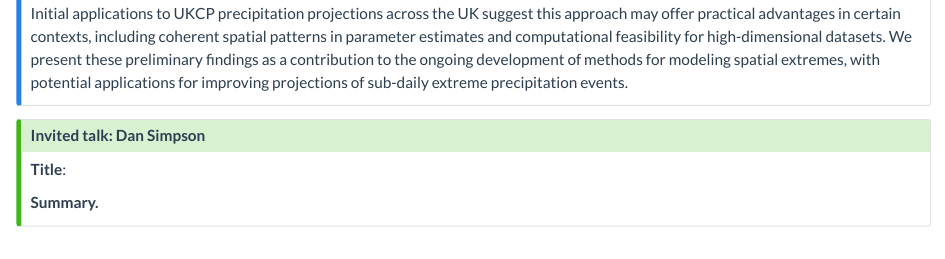
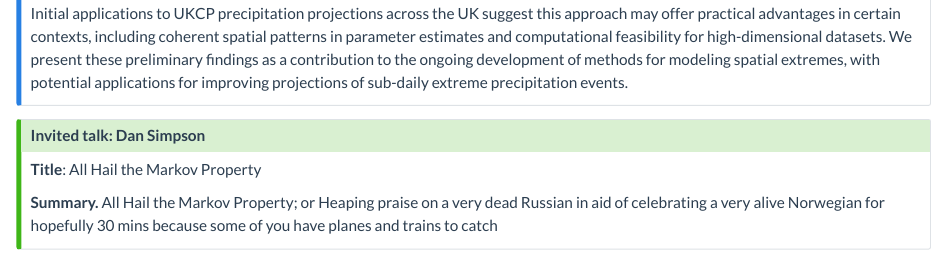
Before and after one commit to inla-workshop/INLA-PastPresentFuture, a Quarto document (programme-and-abstracts.qmd): the page in a window 1100 px wide, from 16080 px down. Rendered offline with R 4.5, knitr and Pandoc in place of Quarto, with nearby package versions.

Commit message:
programme update

```diff
--- a/programme-and-abstracts.qmd
+++ b/programme-and-abstracts.qmd
@@ -502,10 +502,10 @@ Initial applications to UKCP precipitation projections across the UK suggest thi
 
 ::: {.callout-tip collapse="true" appearance="simple" icon=false}
 ## Invited talk: Dan Simpson
-**Title**:
+**Title**: All Hail the Markov Property
 
 **Summary.**
-
+All Hail the Markov Property; or Heaping praise on a very dead Russian in aid of celebrating a very alive Norwegian for hopefully 30 mins because some of you have planes and trains to catch
 
 
 :::
```
Also changed, not shown: docs/search.json, 1 other file.
